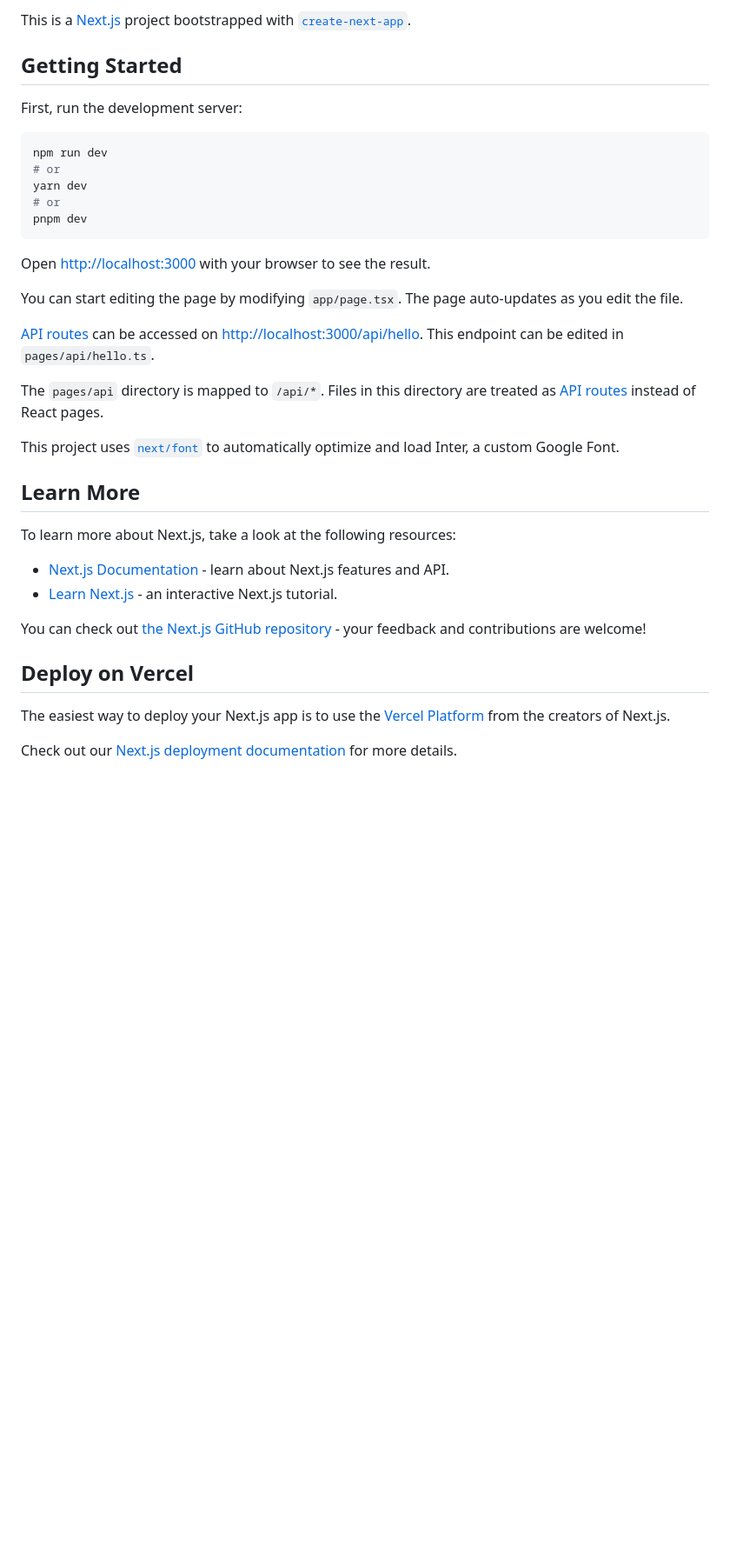
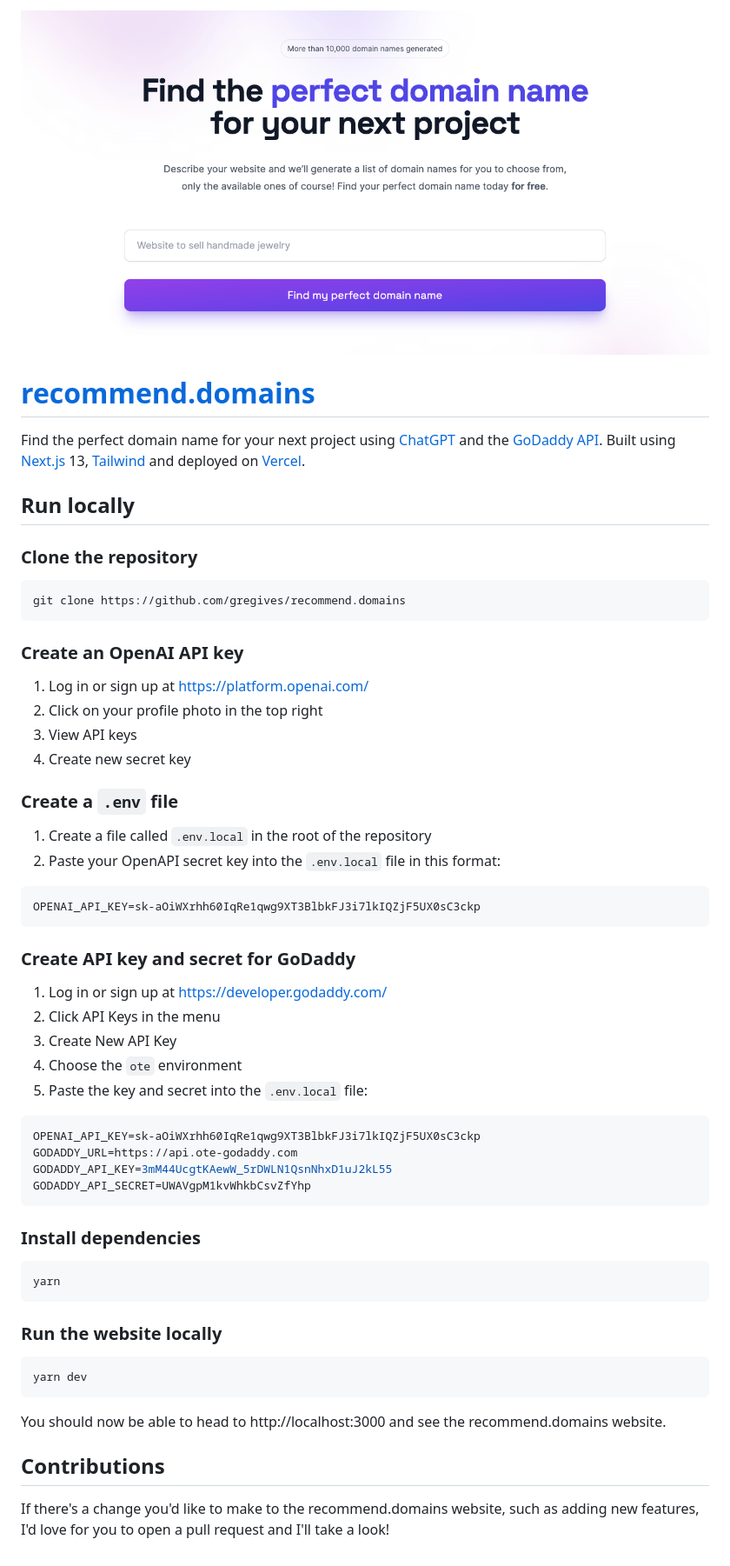
Before and after one commit to gregives/recommend.domains, a Markdown page: README.md, the part around the change. Shown at 87% size. Rendered like a GitHub page; pictures changed too: images/screenshot.png (added); blank space fills up the shorter version.

````diff
--- a/README.md
+++ b/README.md
@@ -1,38 +1,62 @@
-This is a [Next.js](https://nextjs.org/) project bootstrapped with [`create-next-app`](https://github.com/vercel/next.js/tree/canary/packages/create-next-app).
+[![Screenshot of recommend.domains](./images/screenshot.png)](https://recommend.domains)
 
-## Getting Started
+# [recommend.domains](https://recommend.domains)
 
-First, run the development server:
+Find the perfect domain name for your next project using [ChatGPT](https://openai.com/blog/chatgpt) and the [GoDaddy API](https://developer.godaddy.com/). Built using [Next.js](https://nextjs.org/) 13, [Tailwind](https://tailwindcss.com/) and deployed on [Vercel](https://vercel.com/).
 
-```bash
-npm run dev
-# or
-yarn dev
-# or
-pnpm dev
+## Run locally
+
+### Clone the repository
+
+```sh
+git clone https://github.com/gregives/recommend.domains
 ```
 
-Open [http://localhost:3000](http://localhost:3000) with your browser to see the result.
+### Create an OpenAI API key
 
-You can start editing the page by modifying `app/page.tsx`. The page auto-updates as you edit the file.
+1. Log in or sign up at https://platform.openai.com/
+2. Click on your profile photo in the top right
+3. View API keys
+4. Create new secret key
 
-[API routes](https://nextjs.org/docs/api-routes/introduction) can be accessed on [http://localhost:3000/api/hello](http://localhost:3000/api/hello). This endpoint can be edited in `pages/api/hello.ts`.
+### Create a `.env` file
 
-The `pages/api` directory is mapped to `/api/*`. Files in this directory are treated as [API routes](https://nextjs.org/docs/api-routes/introduction) instead of React pages.
+1. Create a file called `.env.local` in the root of the repository
+2. Paste your OpenAPI secret key into the `.env.local` file in this format:
 
-This project uses [`next/font`](https://nextjs.org/docs/basic-features/font-optimization) to automatically optimize and load Inter, a custom Google Font.
+```env
+OPENAI_API_KEY=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
+```
 
-## Learn More
+### Create API key and secret for GoDaddy
 
-To learn more about Next.js, take a look at the following resources:
+1. Log in or sign up at https://developer.godaddy.com/
+2. Click API Keys in the menu
+3. Create New API Key
+4. Choose the `ote` environment
+5. Paste the key and secret into the `.env.local` file:
 
-- [Next.js Documentation](https://nextjs.org/docs) - learn about Next.js features and API.
-- [Learn Next.js](https://nextjs.org/learn) - an interactive Next.js tutorial.
+```env
+OPENAI_API_KEY=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
+GODADDY_URL=https://api.ote-godaddy.com
+GODADDY_API_KEY=3mM44UcgtKAewW_5rDWLN1QsnNhxD1uJ2kL55
+GODADDY_API_SECRET=UWAVgpM1kvWhkbCsvZfYhp
+```
 
-You can check out [the Next.js GitHub repository](https://github.com/vercel/next.js/) - your feedback and contributions are welcome!
+### Install dependencies
 
-## Deploy on Vercel
+```sh
+yarn
+```
 
-The easiest way to deploy your Next.js app is to use the [Vercel Platform](https://vercel.com/new?utm_medium=default-template&filter=next.js&utm_source=create-next-app&utm_campaign=create-next-app-readme) from the creators of Next.js.
+### Run the website locally
 
-Check out our [Next.js deployment documentation](https://nextjs.org/docs/deployment) for more details.
+```sh
+yarn dev
+```
+
+You should now be able to head to http://localhost:3000 and see the recommend.domains website.
+
+## Contributions
+
+If there's a change you'd like to make to the recommend.domains website, such as adding new features, I'd love for you to open a pull request and I'll take a look!
````
Also changed, not shown: 1 other file.
